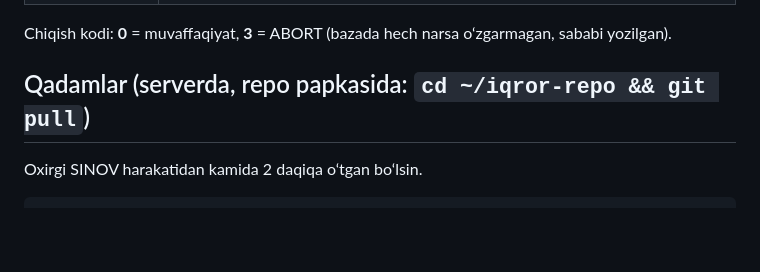
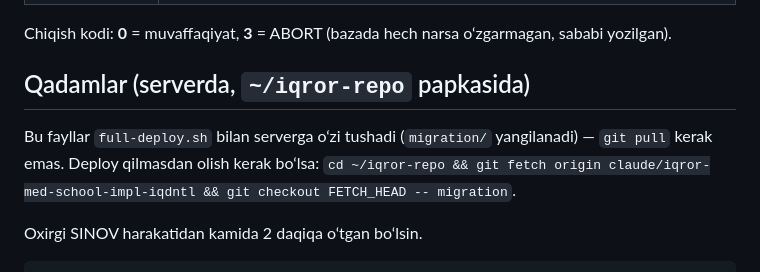
Before and after one commit to Abuali223/Zakariya, a Markdown page: migration/sinov-audit/README.md, the part around the change. Rendered like a GitHub page; blank space fills up the shorter version.

Commit message:
SINOV tozalash README: fayllar deploy bilan serverga tushadi (git pull shart emas)
Co-Authored-By: Claude Opus 5.5 <noreply@anthropic.com>
Claude-Session: https://claude.ai/code/session_01ASBs9CZSGtUApQDAn7Cchm

```diff
--- a/migration/sinov-audit/README.md
+++ b/migration/sinov-audit/README.md
@@ -12,7 +12,10 @@ Qolganini (arxivlar, to‘lov/qaytarish izlari, vedomost 2099-12, xodim kartasi
 
 Chiqish kodi: **0** = muvaffaqiyat, **3** = ABORT (bazada hech narsa o‘zgarmagan, sababi yozilgan).
 
-## Qadamlar (serverda, repo papkasida: `cd ~/iqror-repo && git pull`)
+## Qadamlar (serverda, `~/iqror-repo` papkasida)
+
+Bu fayllar `full-deploy.sh` bilan serverga o‘zi tushadi (`migration/` yangilanadi) — `git pull` kerak emas. Deploy qilmasdan
+olish kerak bo‘lsa: `cd ~/iqror-repo && git fetch origin claude/iqror-med-school-impl-iqdntl && git checkout FETCH_HEAD -- migration`.
 
 Oxirgi SINOV harakatidan kamida 2 daqiqa o‘tgan bo‘lsin.
 
```
